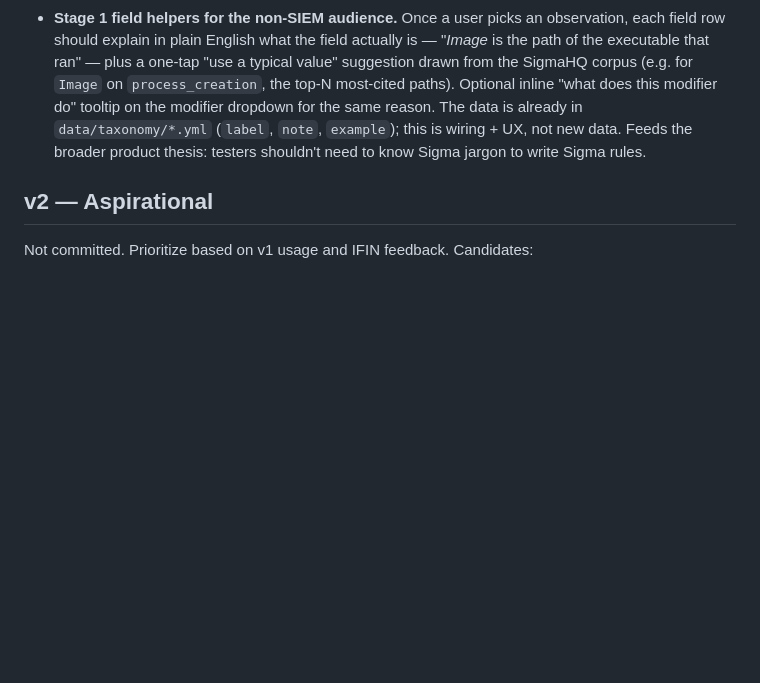
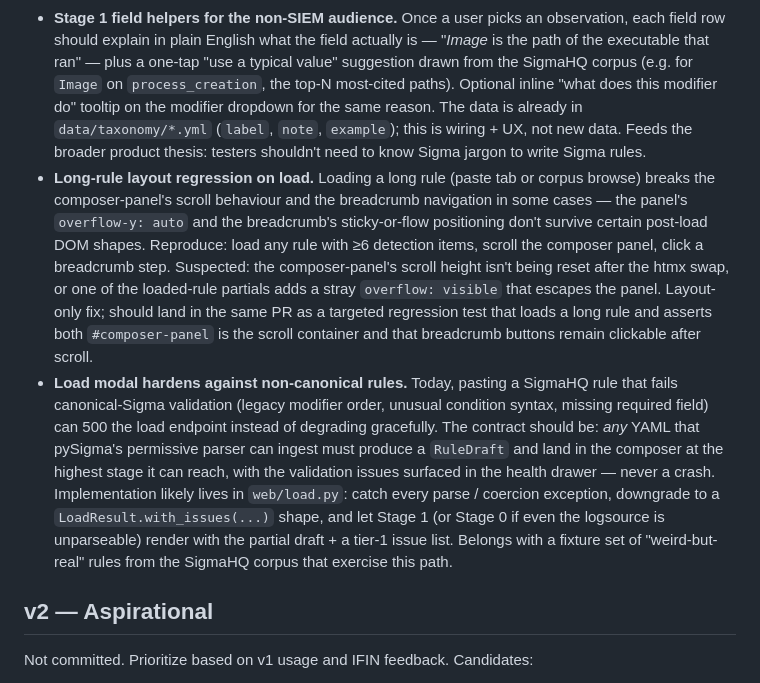
Before and after one commit to davekindof/intel2sigma, a Markdown page: ROADMAP.md, the part around the change. GitHub-like rendering; blank space fills up the shorter version.

Commit message:
docs(roadmap): capture long-rule load + non-canonical rule hardening
Two known issues surfaced from live deploys this session, neither big
enough to fix mid-B2 but both worth pinning so they don't drift out of
the next session's context.

1. Loading a long Sigma rule (paste tab or corpus browse) breaks the
   composer-panel's scroll behaviour and the breadcrumb's clickability.
   Suspected: the panel's overflow-y: auto and the breadcrumb's
   sticky-or-flow positioning don't survive certain post-load DOM
   shapes; or the htmx swap leaves scrollTop stale. Lands as a layout
   fix plus a regression test that loads a long rule and asserts
   #composer-panel is the scroll container with breadcrumb buttons
   still clickable after scroll.

2. The load modal can crash on rules that fail canonical-Sigma
   validation (legacy modifier order, unusual condition syntax,
   missing required field). The contract should be: any YAML that
   pySigma's permissive parser can ingest must produce a usable
   RuleDraft and land at the highest stage it can reach, with the
   issues surfaced in the health drawer — never a 500. Implementation
   probably wants a LoadResult shape (draft | None, issues, landed_stage)
   in web/load.py plus a fixture set of weird-but-real corpus rules
   to lock the contract.

Both noted in v1.x polish — they sit alongside Stage 1 field helpers
and keyboard shortcuts as the immediate-after-B2 work. Companion
worktree-task chips were also dropped on the chat for asynchronous
investigation.

Co-Authored-By: Claude Opus 4.7 (1M context) <noreply@anthropic.com>

```diff
--- a/ROADMAP.md
+++ b/ROADMAP.md
@@ -165,6 +165,8 @@ Doesn't fit a milestone:
 - **Rule download UX**: progress indicator + last-N rules list (client-side localStorage, *not* server persistence).
 - **Keyboard shortcuts** (deferred from v1 per docs/ui.md).
 - **Stage 1 field helpers for the non-SIEM audience.** Once a user picks an observation, each field row should explain in plain English what the field actually is — "*Image* is the path of the executable that ran" — plus a one-tap "use a typical value" suggestion drawn from the SigmaHQ corpus (e.g. for `Image` on `process_creation`, the top-N most-cited paths). Optional inline "what does this modifier do" tooltip on the modifier dropdown for the same reason. The data is already in `data/taxonomy/*.yml` (`label`, `note`, `example`); this is wiring + UX, not new data. Feeds the broader product thesis: testers shouldn't need to know Sigma jargon to write Sigma rules.
+- **Long-rule layout regression on load.** Loading a long rule (paste tab or corpus browse) breaks the composer-panel's scroll behaviour and the breadcrumb navigation in some cases — the panel's `overflow-y: auto` and the breadcrumb's sticky-or-flow positioning don't survive certain post-load DOM shapes. Reproduce: load any rule with ≥6 detection items, scroll the composer panel, click a breadcrumb step. Suspected: the composer-panel's scroll height isn't being reset after the htmx swap, or one of the loaded-rule partials adds a stray `overflow: visible` that escapes the panel. Layout-only fix; should land in the same PR as a targeted regression test that loads a long rule and asserts both `#composer-panel` is the scroll container and that breadcrumb buttons remain clickable after scroll.
+- **Load modal hardens against non-canonical rules.** Today, pasting a SigmaHQ rule that fails canonical-Sigma validation (legacy modifier order, unusual condition syntax, missing required field) can 500 the load endpoint instead of degrading gracefully. The contract should be: *any* YAML that pySigma's permissive parser can ingest must produce a `RuleDraft` and land in the composer at the highest stage it can reach, with the validation issues surfaced in the health drawer — never a crash. Implementation likely lives in `web/load.py`: catch every parse / coercion exception, downgrade to a `LoadResult.with_issues(...)` shape, and let Stage 1 (or Stage 0 if even the logsource is unparseable) render with the partial draft + a tier-1 issue list. Belongs with a fixture set of "weird-but-real" rules from the SigmaHQ corpus that exercise this path.
 
 ## v2 — Aspirational
 
```
